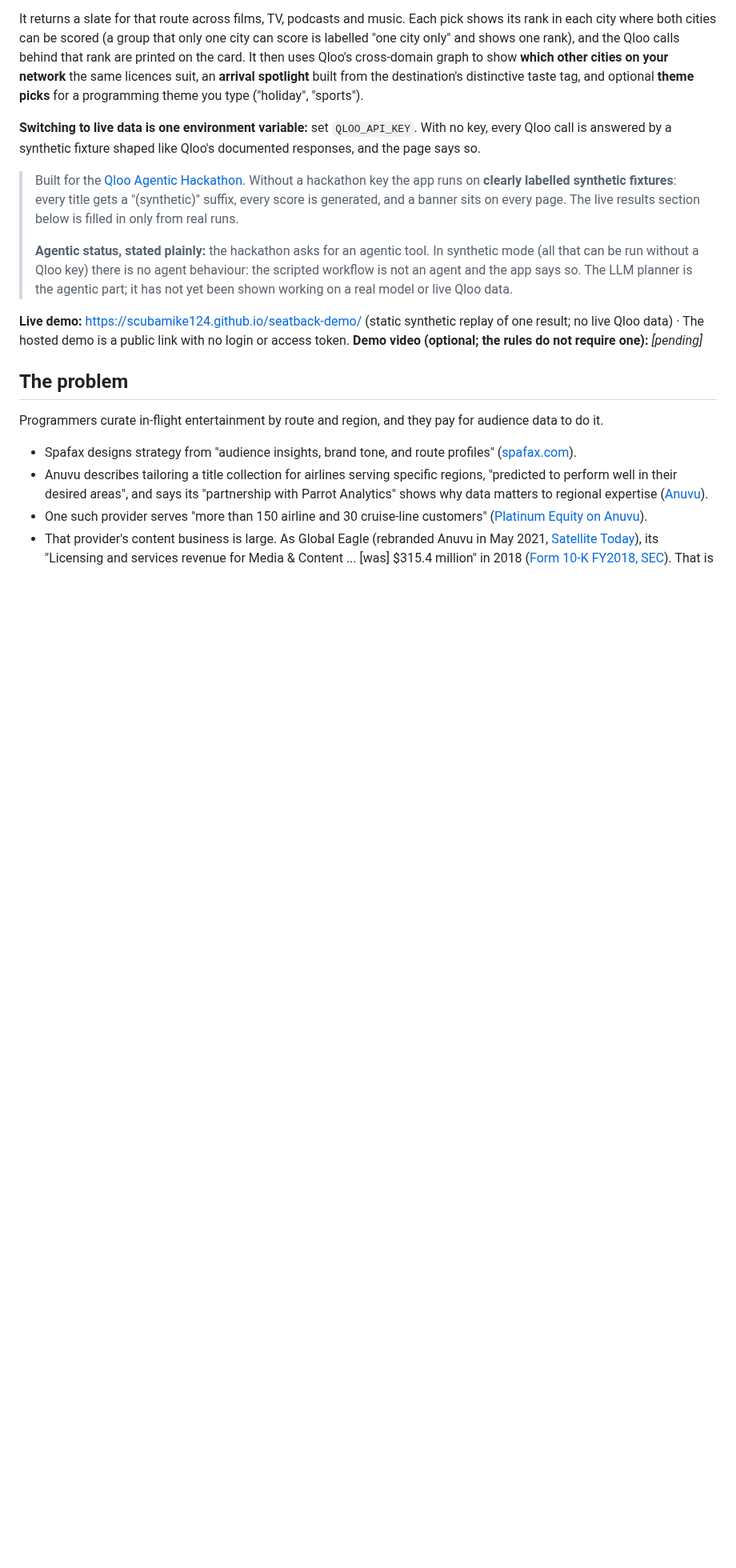
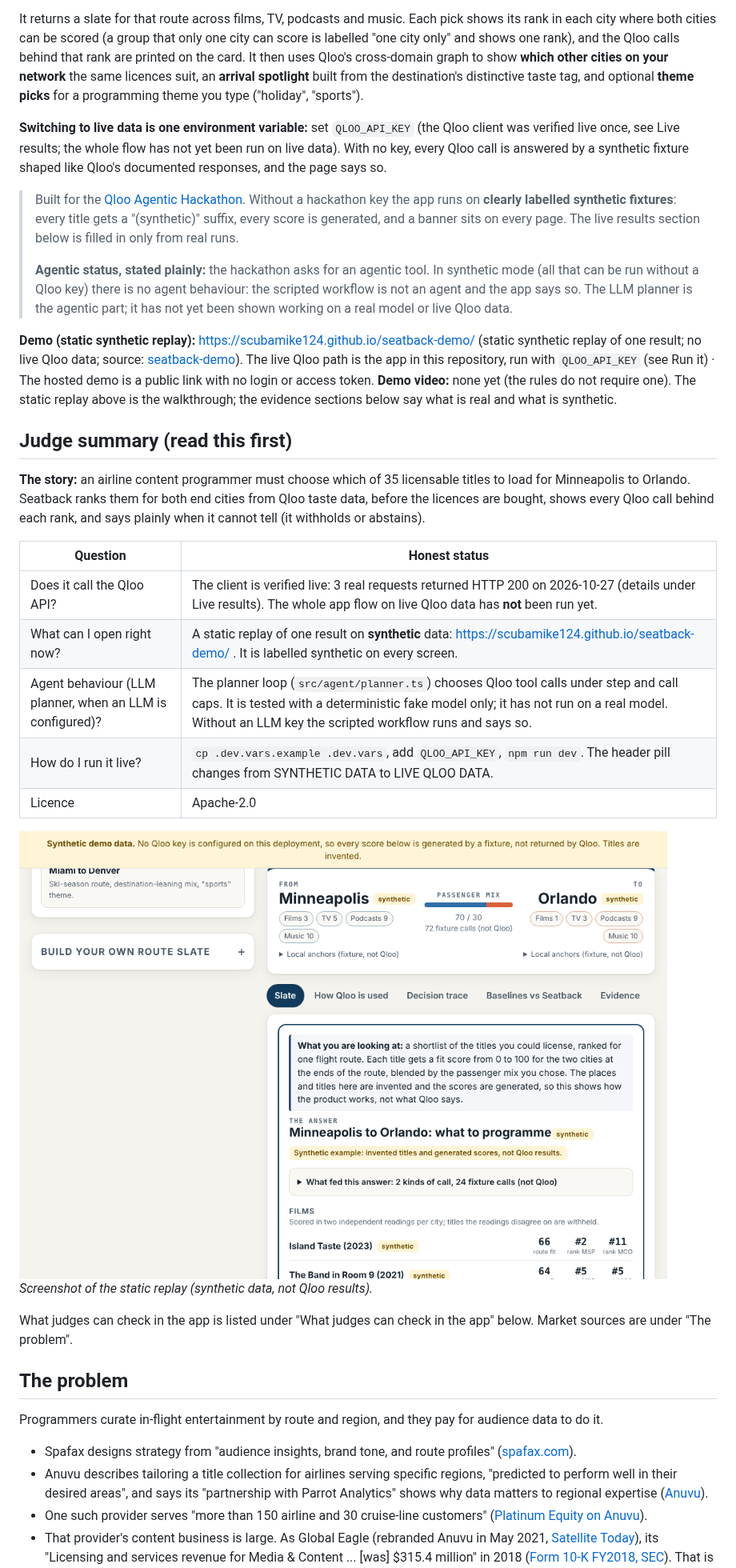
Before and after one commit to scubamike124/seatback, a Markdown page: README.md, the part around one of its changes. Shown at 80% size. GitHub-like rendering; pictures changed too: docs/replay-screenshot.png (added); blank space fills up the shorter version.

```diff
--- a/README.md
+++ b/README.md
@@ -11,14 +11,31 @@ Seatback is a route-aware programming tool for airline content programmers. Toda
 
 It returns a slate for that route across films, TV, podcasts and music. Each pick shows its rank in each city where both cities can be scored (a group that only one city can score is labelled "one city only" and shows one rank), and the Qloo calls behind that rank are printed on the card. It then uses Qloo's cross-domain graph to show **which other cities on your network** the same licences suit, an **arrival spotlight** built from the destination's distinctive taste tag, and optional **theme picks** for a programming theme you type ("holiday", "sports").
 
-**Switching to live data is one environment variable:** set `QLOO_API_KEY`. With no key, every Qloo call is answered by a synthetic fixture shaped like Qloo's documented responses, and the page says so.
+**Switching to live data is one environment variable:** set `QLOO_API_KEY` (the Qloo client was verified live once, see Live results; the whole flow has not yet been run on live data). With no key, every Qloo call is answered by a synthetic fixture shaped like Qloo's documented responses, and the page says so.
 
 > Built for the [Qloo Agentic Hackathon](https://qloo.devpost.com/). Without a hackathon key the app runs on **clearly labelled synthetic fixtures**: every title gets a "(synthetic)" suffix, every score is generated, and a banner sits on every page. The live results section below is filled in only from real runs.
 >
 > **Agentic status, stated plainly:** the hackathon asks for an agentic tool. In synthetic mode (all that can be run without a Qloo key) there is no agent behaviour: the scripted workflow is not an agent and the app says so. The LLM planner is the agentic part; it has not yet been shown working on a real model or live Qloo data.
 
-**Live demo:** https://scubamike124.github.io/seatback-demo/ (static synthetic replay of one result; no live Qloo data) · The hosted demo is a public link with no login or access token.
-**Demo video (optional; the rules do not require one):** *[pending]*
+**Demo (static synthetic replay):** https://scubamike124.github.io/seatback-demo/ (static synthetic replay of one result; no live Qloo data; source: [seatback-demo](https://github.com/scubamike124/seatback-demo)). The live Qloo path is the app in this repository, run with `QLOO_API_KEY` (see Run it) · The hosted demo is a public link with no login or access token.
+**Demo video:** none yet (the rules do not require one). The static replay above is the walkthrough; the evidence sections below say what is real and what is synthetic.
+
+## Judge summary (read this first)
+
+**The story:** an airline content programmer must choose which of 35 licensable titles to load for Minneapolis to Orlando. Seatback ranks them for both end cities from Qloo taste data, before the licences are bought, shows every Qloo call behind each rank, and says plainly when it cannot tell (it withholds or abstains).
+
+| Question | Honest status |
+|---|---|
+| Does it call the Qloo API? | The client is verified live: 3 real requests returned HTTP 200 on 2026-10-27 (details under Live results). The whole app flow on live Qloo data has **not** been run yet. |
+| What can I open right now? | A static replay of one result on **synthetic** data: https://scubamike124.github.io/seatback-demo/ . It is labelled synthetic on every screen. |
+| Agent behaviour (LLM planner, when an LLM is configured)? | The planner loop (`src/agent/planner.ts`) chooses Qloo tool calls under step and call caps. It is tested with a deterministic fake model only; it has not run on a real model. Without an LLM key the scripted workflow runs and says so. |
+| How do I run it live? | `cp .dev.vars.example .dev.vars`, add `QLOO_API_KEY`, `npm run dev`. The header pill changes from SYNTHETIC DATA to LIVE QLOO DATA. |
+| Licence | Apache-2.0 |
+
+![Seatback answer card: titles ranked for Minneapolis and Orlando, with route fit and per-city rank. Synthetic replay, not Qloo results.](docs/replay-screenshot.png)
+*Screenshot of the static replay (synthetic data, not Qloo results).*
+
+What judges can check in the app is listed under "What judges can check in the app" below. Market sources are under "The problem".
 
 ## The problem
 
```
Also changed, not shown: other parts of README.md (+6 -6 lines), 16 other files.
